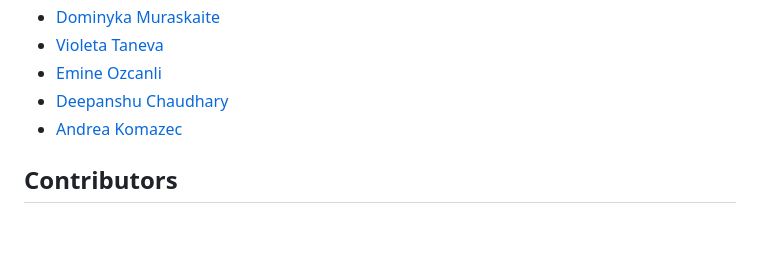
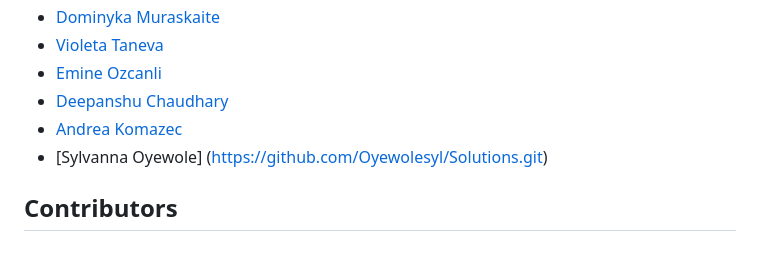
Before and after one commit to pascal-tm/back-end-api-development, a Markdown page: README.md, the part around the change. Rendered like a GitHub page.

```diff
--- a/README.md
+++ b/README.md
@@ -123,5 +123,6 @@ Back End API Development (PHP)
 - [Emine Ozcanli](https://github.com/emin6oz/BackendApi)
 - [Deepanshu Chaudhary](https://github.com/deepanshuc7/backendAPIclass)
 - [Andrea Komazec](https://github.com/Wawa755/back-end-api-development.git)
+- [Sylvanna Oyewole] (https://github.com/Oyewolesyl/Solutions.git)
 
 ## Contributors
```
